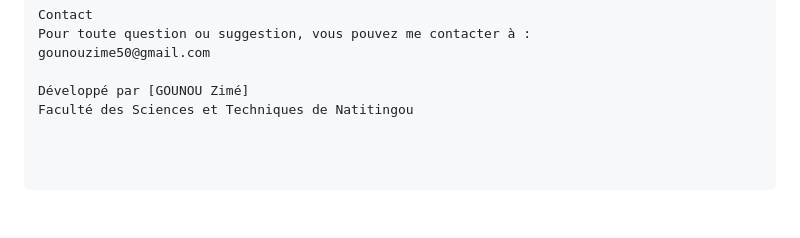
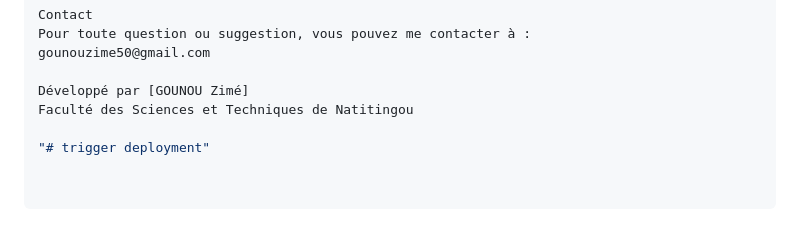
Before and after one commit to gounouzime/retrait_attestation_et_diplome, a Markdown page: Desktop/retrait/README.md, the part around the change. GitHub-like rendering; blank space fills up the shorter version.

Commit message:
Trigger nouveau déploiement

```diff
--- a/Desktop/retrait/README.md
+++ b/Desktop/retrait/README.md
@@ -111,3 +111,5 @@ gounouzime50@gmail.com
 
 Développé par [GOUNOU Zimé]
 Faculté des Sciences et Techniques de Natitingou
+
+"# trigger deployment"
```
